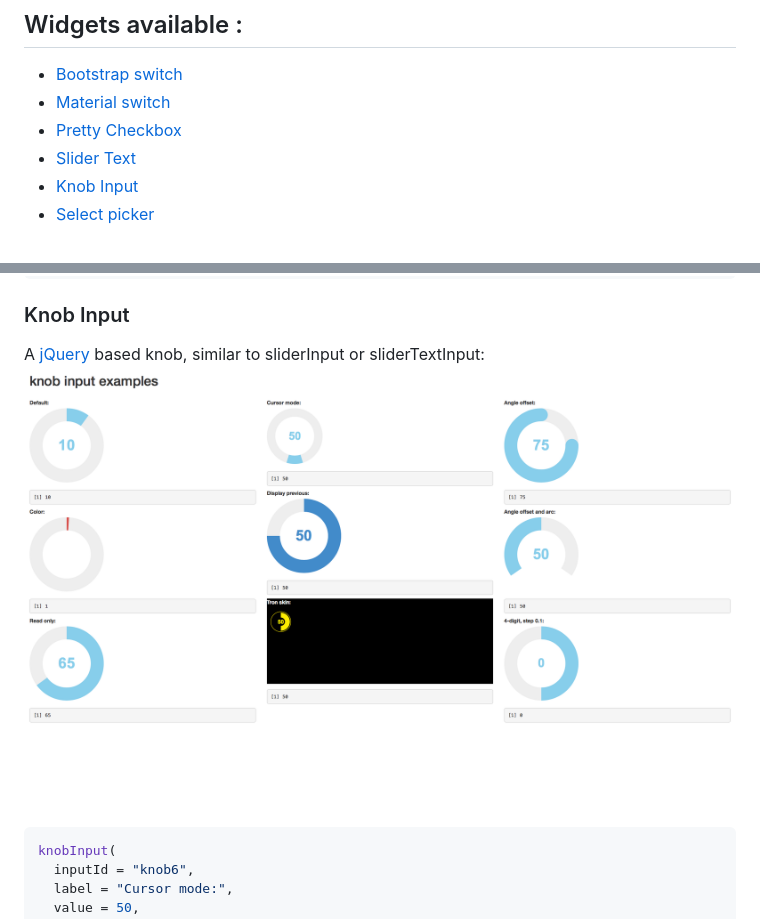
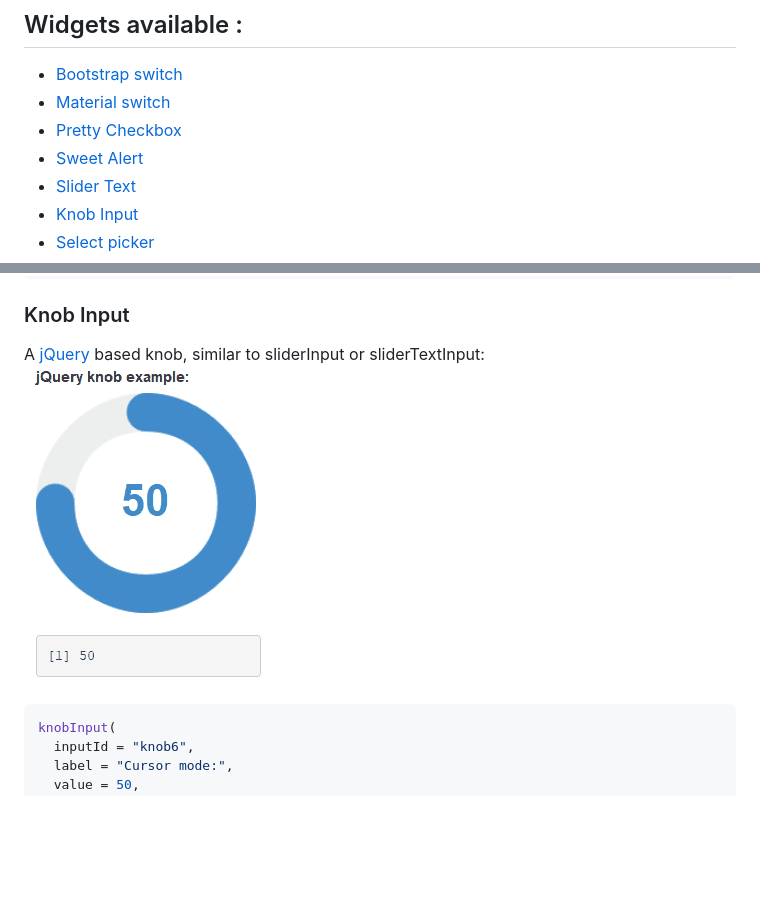
Before and after one commit to dreamRs/shinyWidgets, a Markdown page: README.md, 2 parts joined by grey strips. Drawn GitHub-style; pictures changed too: inst/images/knob.gif (added); blank space fills up the shorter version.

````diff
--- a/README.md
+++ b/README.md
@@ -45,6 +45,7 @@ And how to construct a palette color picker [here](https://dreamrs.github.io/shi
   - [Bootstrap switch](#bootstrap-switch)
   - [Material switch](#material-switch)
   - [Pretty Checkbox](#pretty-checkbox)
+  - [Sweet Alert](#sweet-alert)
   - [Slider Text](#slider-text)
   - [Knob Input](#knob-input)
   - [Select picker](#select-picker)
@@ -130,7 +146,7 @@ sliderTextInput(
 ### Knob Input
 
 A [jQuery](https://github.com/aterrien/jQuery-Knob) based knob, similar to sliderInput or sliderTextInput: <br>
-![knobInput](inst/images/knobInput.png)
+![knobInput](inst/images/knob.gif)
 
 ```r
 knobInput(
````
Also changed, not shown: other parts of README.md (+15 -0 lines), inst/images/confirmSweetAlert.gif (added), inst/images/sendSweetAlert.gif (added).
